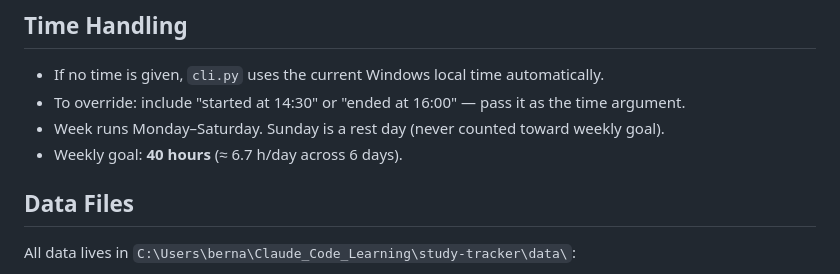
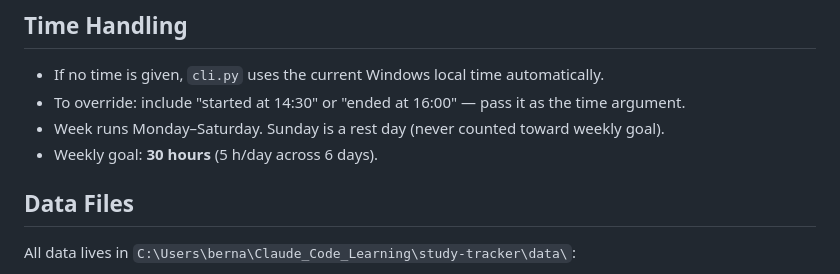
Before and after one commit to BerSidor/study-tracker, a Markdown page: CLAUDE.md, the part around the change. Rendered like a GitHub page.

Commit message:
Lower study goal to 5h/day, 30h/week

```diff
--- a/CLAUDE.md
+++ b/CLAUDE.md
@@ -48,7 +48,7 @@ server (both share the same `SessionManager` + database).
 - If no time is given, `cli.py` uses the current Windows local time automatically.
 - To override: include "started at 14:30" or "ended at 16:00" — pass it as the time argument.
 - Week runs Monday–Saturday. Sunday is a rest day (never counted toward weekly goal).
-- Weekly goal: **40 hours** (≈ 6.7 h/day across 6 days).
+- Weekly goal: **30 hours** (5 h/day across 6 days).
 
 ## Data Files
 
```
